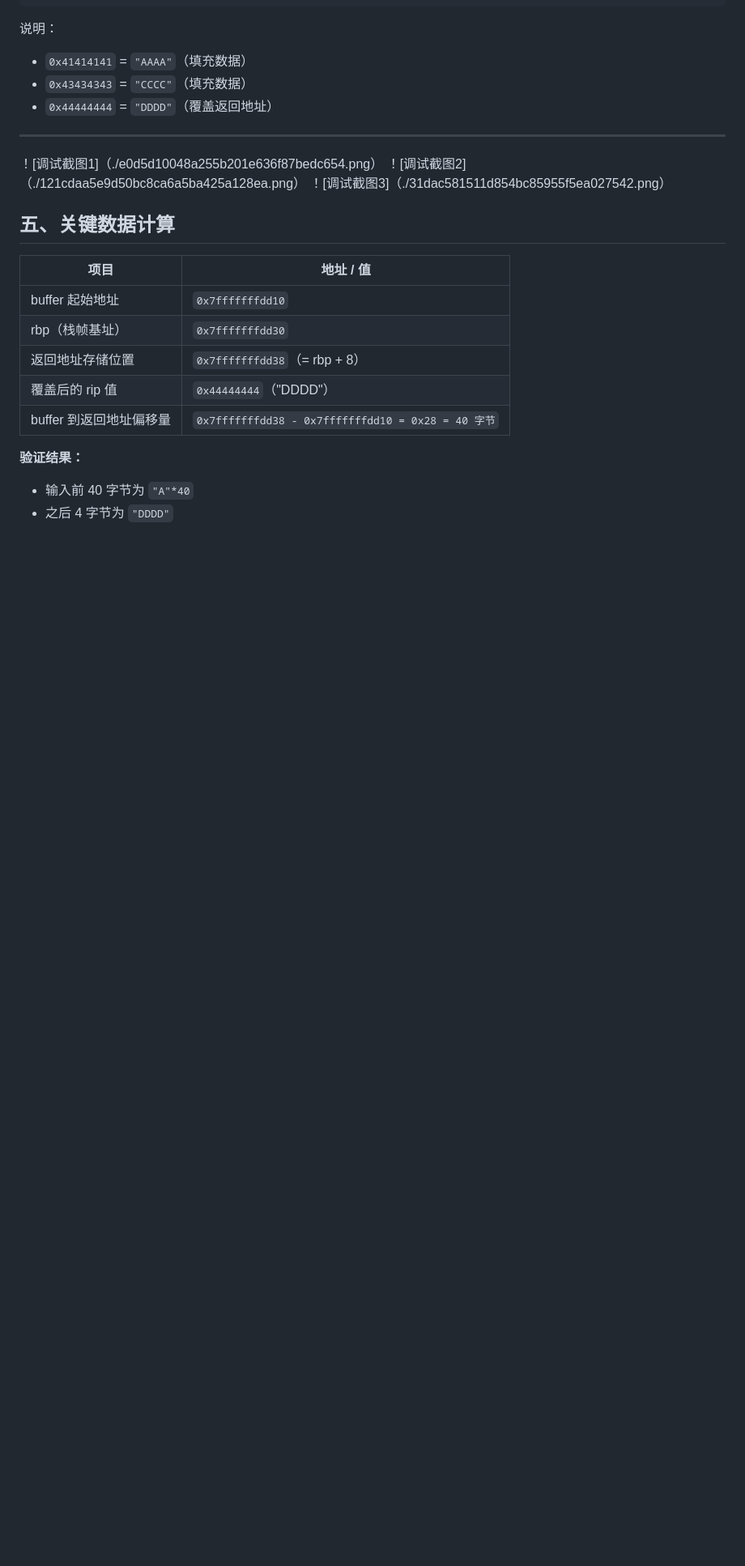
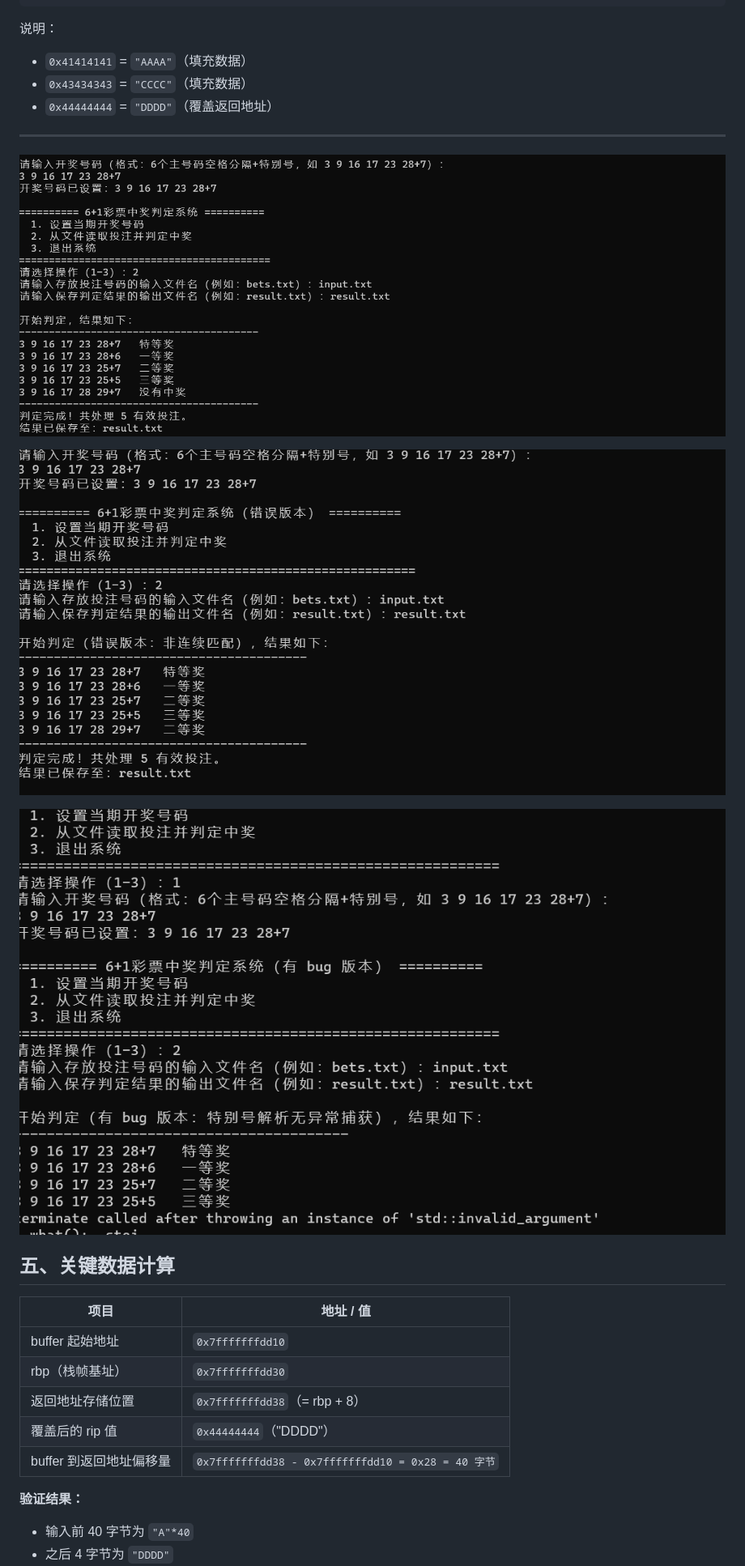
Before and after one commit to Mxy-hu/tasks, a Markdown page: 测试记录.md, the part around the change. Shown at 81% size. Drawn GitHub-style; blank space fills up the shorter version.

```diff
--- a/测试记录.md
+++ b/测试记录.md
@@ -178,10 +178,11 @@ rip    0x44444444
 - `0x44444444` = `"DDDD"`（覆盖返回地址）
 
 ---
+![调试截图1](./e0d5d10048a255b201e636f87bedc654.png)
 
-！[调试截图1]（./e0d5d10048a255b201e636f87bedc654.png）
-！[调试截图2]（./121cdaa5e9d50bc8ca6a5ba425a128ea.png）
-！[调试截图3]（./31dac581511d854bc85955f5ea027542.png）
+![调试截图2](./121cdaa5e9d50bc8ca6a5ba425a128ea.png)
+
+![调试截图3](./31dac581511d854bc85955f5ea027542.png)
 
 ## 五、关键数据计算
 
```
